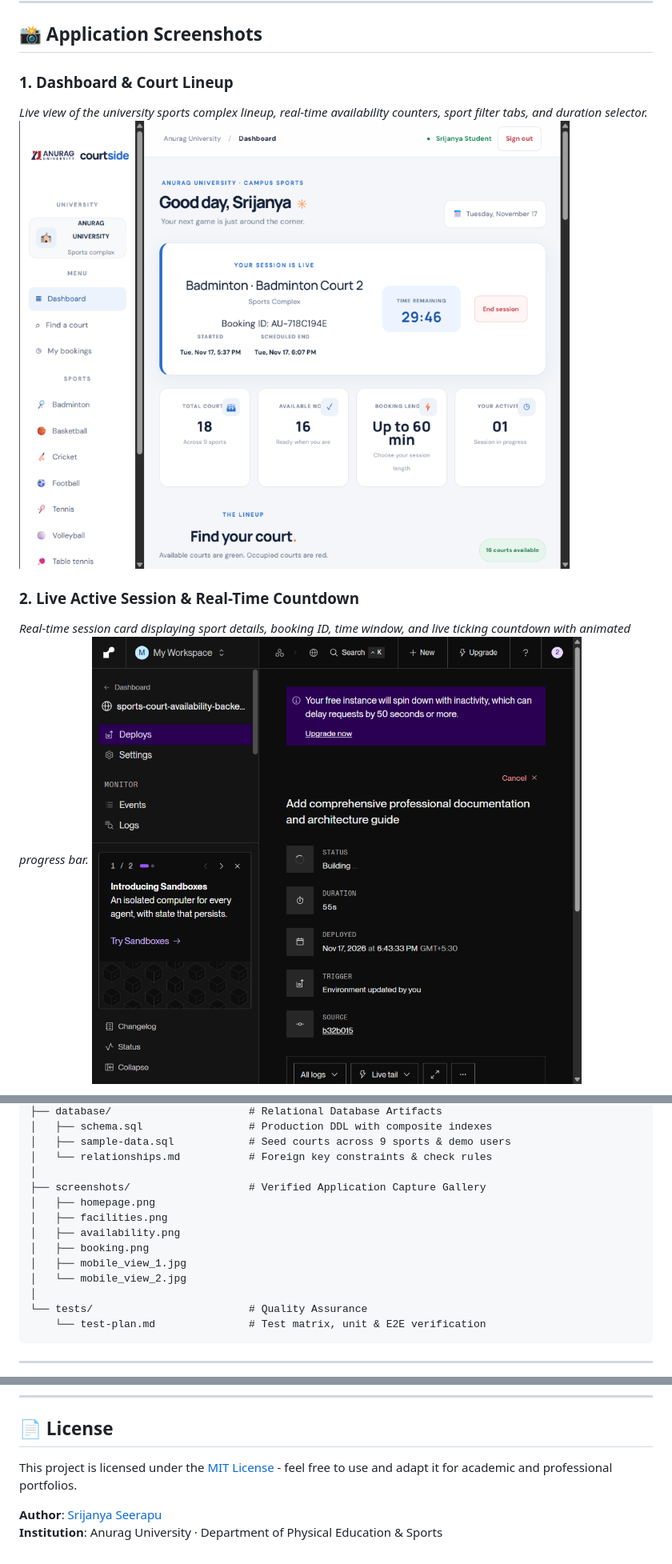
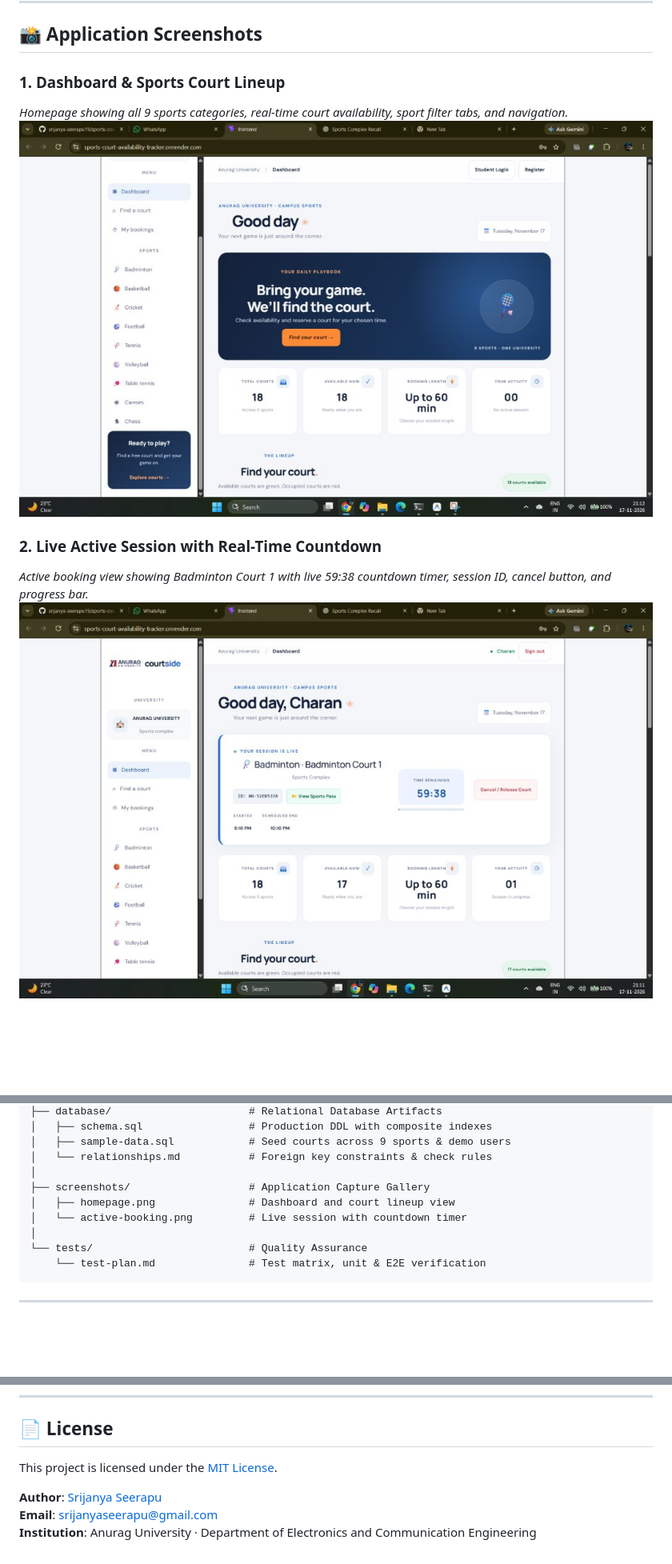
Before and after one commit to srijanya-seerapu19/sports-complex-booking-system, a Markdown page: README.md, 3 parts joined by grey strips. Shown at 80% size. Rendered like a GitHub page; pictures changed too: screenshots/active-booking.png (added), screenshots/homepage.png; blank space fills up the shorter version.

Commit message:
docs: update screenshots, simplify deployment section and fix license details

```diff
--- a/README.md
+++ b/README.md
@@ -93,11 +93,11 @@ Manual sports complex scheduling creates significant administrative overhead:
 
 ## 📸 Application Screenshots
 
-### 1. Dashboard & Court Lineup
-*Live view of the university sports complex lineup, real-time availability counters, sport filter tabs, and duration selector.*
-![Homepage and Lineup](screenshots/homepage.png)
+### 1. Dashboard & Sports Court Lineup
+*Homepage showing all 9 sports categories, real-time court availability, sport filter tabs, and navigation.*
+![Dashboard](screenshots/homepage.png)
 
-### 2. Live Active Session & Real-Time Countdown
-*Real-time session card displaying sport details, booking ID, time window, and live ticking countdown with animated progress bar.*
-![Availability and Countdown](screenshots/availability.png)
+### 2. Live Active Session with Real-Time Countdown
+*Active booking view showing Badminton Court 1 with live 59:38 countdown timer, session ID, cancel button, and progress bar.*
+![Active Booking](screenshots/active-booking.png)
 
@@ -260,13 +253,9 @@ sports-complex-booking-system/
 │   ├── sample-data.sql            # Seed courts across 9 sports & demo users
 │   └── relationships.md           # Foreign key constraints & check rules
 │
-├── screenshots/                   # Verified Application Capture Gallery
-│   ├── homepage.png
-│   ├── facilities.png
-│   ├── availability.png
-│   ├── booking.png
-│   ├── mobile_view_1.jpg
-│   └── mobile_view_2.jpg
+├── screenshots/                   # Application Capture Gallery
+│   ├── homepage.png               # Dashboard and court lineup view
+│   └── active-booking.png         # Live session with countdown timer
 │
 └── tests/                         # Quality Assurance
     └── test-plan.md               # Test matrix, unit & E2E verification
@@ -368,7 +343,8 @@ Open `http://localhost:5173` in your browser.
 ---
 
 ## 📄 License
-This project is licensed under the [MIT License](LICENSE) - feel free to use and adapt it for academic and professional portfolios.
+This project is licensed under the [MIT License](LICENSE).
 
 **Author**: [Srijanya Seerapu](https://github.com/srijanya-seerapu19)
-**Institution**: Anurag University · Department of Physical Education & Sports
+**Email**: srijanyaseerapu@gmail.com
+**Institution**: Anurag University · Department of Electronics and Communication Engineering
```
Also changed, not shown: other parts of README.md (+8 -29 lines).
